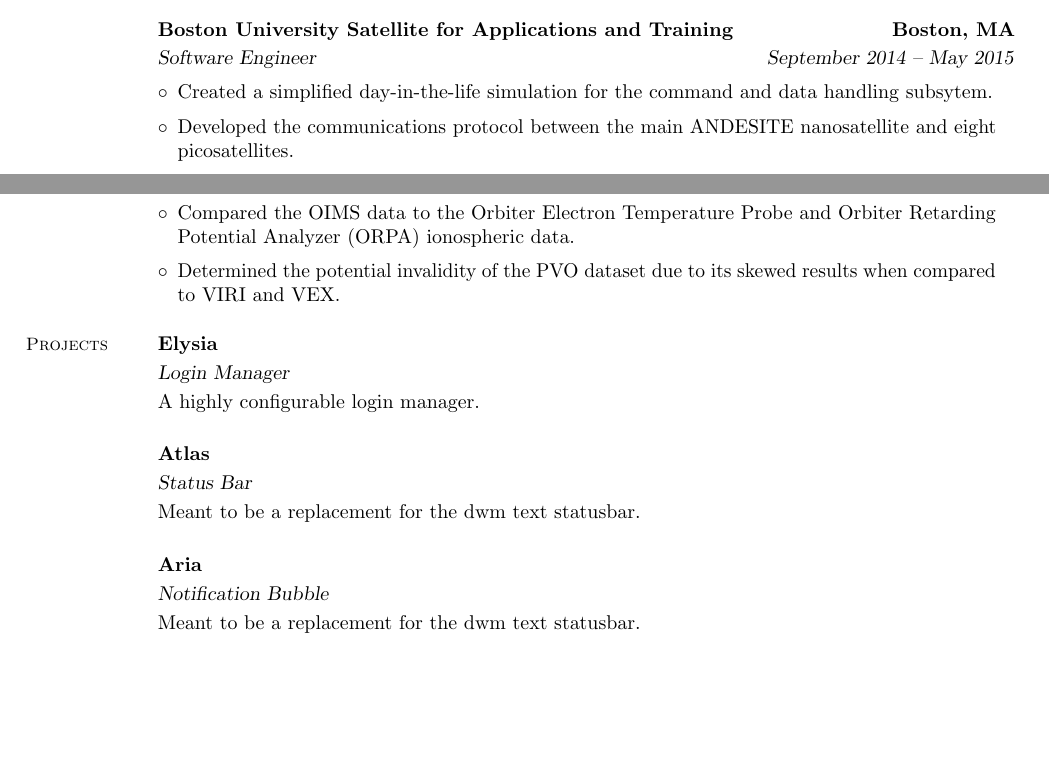
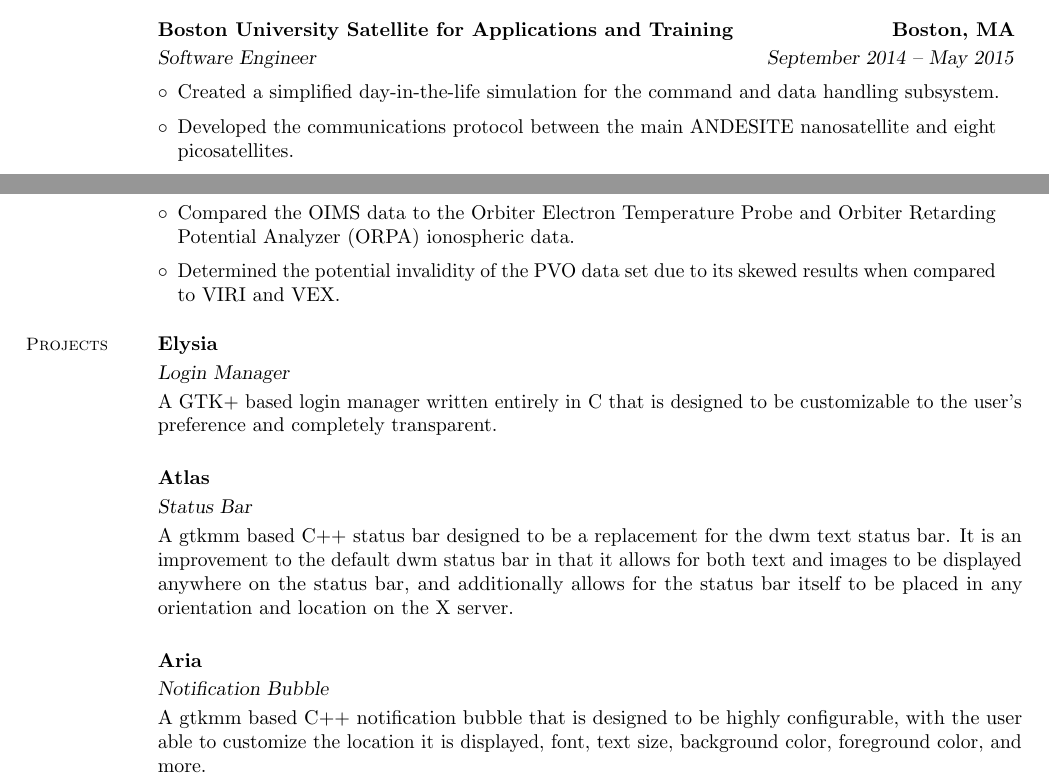
Before and after one commit to gabeg805/Resume, a LaTeX document (master.tex): two parts of pages 1 and 2 of 2, joined at a grey line, cut so that both start at the same text, the shorter picture padded with empty space. Compiled offline with pdfLaTeX.

Commit message:
Added the Projects section information.

```diff
--- a/master.tex
+++ b/master.tex
@@ -165,7 +165,7 @@
     \WorkDate{September 2014 -- May 2015}
     & \begin{WorkItemize}
         \item Created a simplified day-in-the-life simulation for the command
-          and data handling subsytem.
+          and data handling subsystem.
         \item Developed the communications protocol between the main ANDESITE
           nanosatellite and eight picosatellites.
         \item Implemented the sensory data collection algorithm for eight picosatellites.
@@ -251,7 +251,7 @@
           (OIMS) data.
         \item Compared the OIMS data to the Orbiter Electron Temperature Probe
           and Orbiter Retarding Potential Analyzer (ORPA) ionospheric data.
-        \item Determined the potential invalidity of the PVO dataset due to its
+        \item Determined the potential invalidity of the PVO data set due to its
           skewed results when compared to VIRI and VEX.
       \end{WorkItemize}
   \end{ResumeWorkSection}
@@ -261,21 +261,28 @@
   \begin{ResumeSection}{Projects}
     \SectionItemB{Elysia}
     \SectionItemI{Login Manager}
-    \SectionItem{A highly configurable login manager.}
+    \SectionItem{A GTK+ based login manager written entirely in C that is
+      designed to be customizable to the user's preference and completely
+      transparent.
+    }
     \SectionEnd
 
     \SectionItemB{Atlas}
     \SectionItemI{Status Bar}
-    \SectionItem{Meant to be a replacement for the dwm text statusbar.}
+    \SectionItem{A gtkmm based C++ status bar designed to be a replacement for
+      the dwm text status bar. It is an improvement to the default dwm status
+      bar in that it allows for both text and images to be displayed anywhere on
+      the status bar, and additionally allows for the status bar itself to be
+      placed in any orientation and location on the X server.
+    }
     \SectionEnd
 
     \SectionItemB{Aria}
     \SectionItemI{Notification Bubble}
-    \SectionItem{Meant to be a replacement for the dwm text statusbar.}
+    \SectionItem{A gtkmm based C++ notification bubble that is designed to be
+      highly configurable, with the user able to customize the location it is
+      displayed, font, text size, background color, foreground color, and more.
+    }
   \end{ResumeSection}
-  %% \section{\mysidestyle Projects}
-
-  %% \input{../lib/proj/bar.tex}
-  %% \input{../lib/proj/login.tex}
 
 \end{document}
```
Also changed, not shown: master.pdf, 2 other files.
